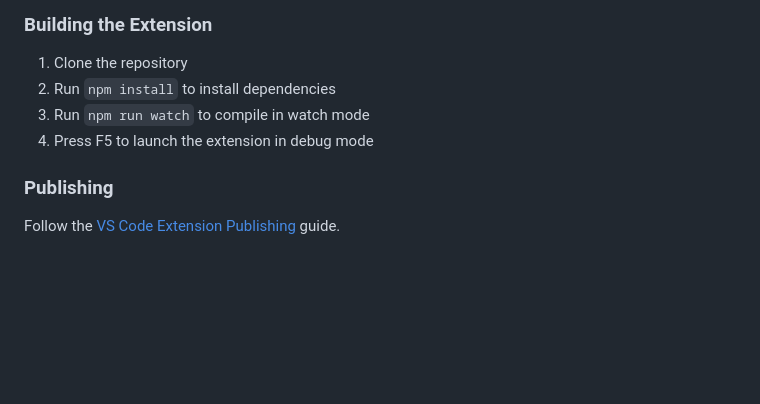
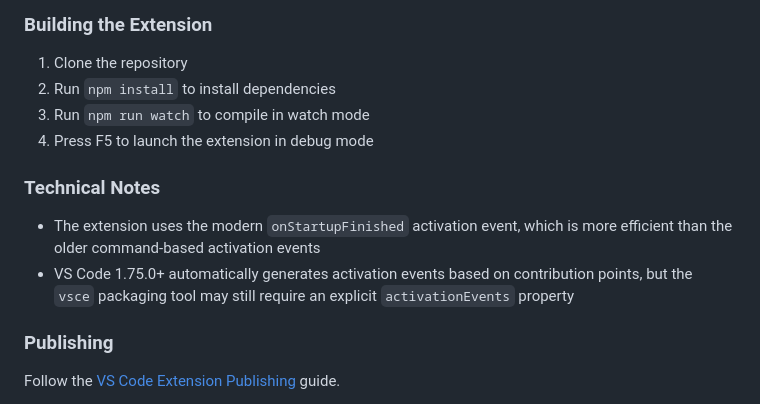
Before and after one commit to doonfrs/vscode-project-finder, a Markdown page: README.md, the part around the change. Drawn GitHub-style; blank space fills up the shorter version.

```diff
--- a/README.md
+++ b/README.md
@@ -201,6 +201,11 @@ Join our growing community of developers who value efficiency and productivity i
 3. Run `npm run watch` to compile in watch mode
 4. Press F5 to launch the extension in debug mode
 
+### Technical Notes
+
+- The extension uses the modern `onStartupFinished` activation event, which is more efficient than the older command-based activation events
+- VS Code 1.75.0+ automatically generates activation events based on contribution points, but the `vsce` packaging tool may still require an explicit `activationEvents` property
+
 ### Publishing
 
 Follow the [VS Code Extension Publishing](https://code.visualstudio.com/api/working-with-extensions/publishing-extension) guide.
```
